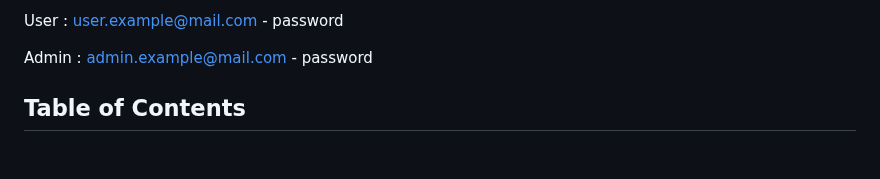
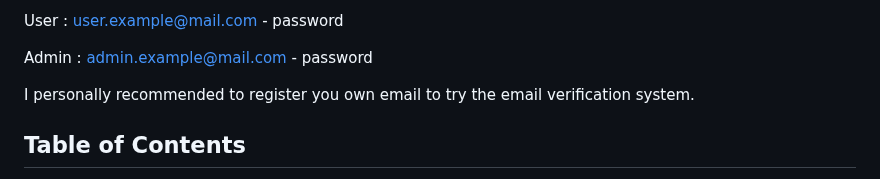
Before and after one commit to tgr-9/laravel-livewire-skeleton-project, a Markdown page: README.md, the part around the change. GitHub-like rendering; blank space fills up the shorter version.

```diff
--- a/README.md
+++ b/README.md
@@ -25,6 +25,8 @@ Demo :
 User : user.example@mail.com - password
 
 Admin : admin.example@mail.com - password
+
+I personally recommended to register you own email to try the email verification system.
 
 ## Table of Contents
 
```
